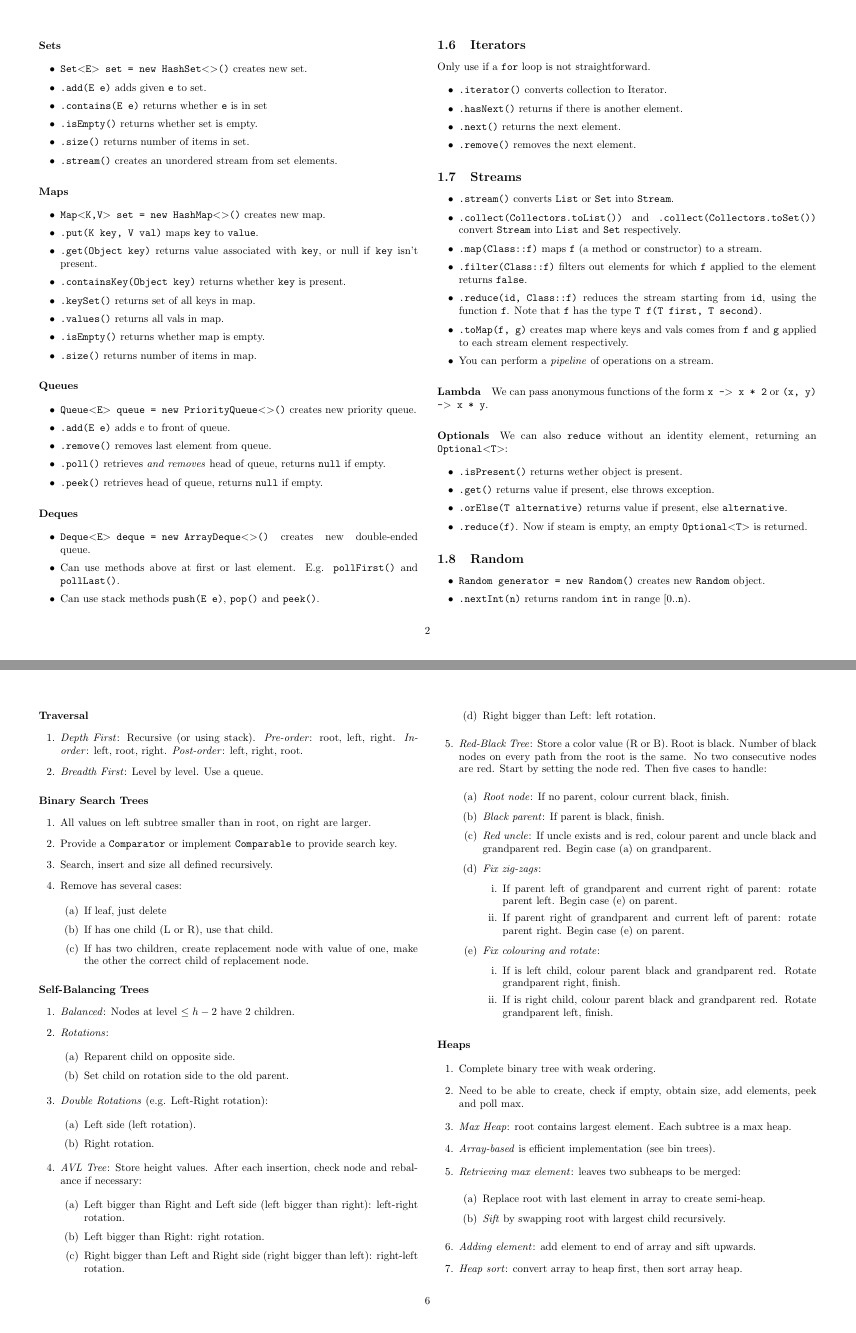
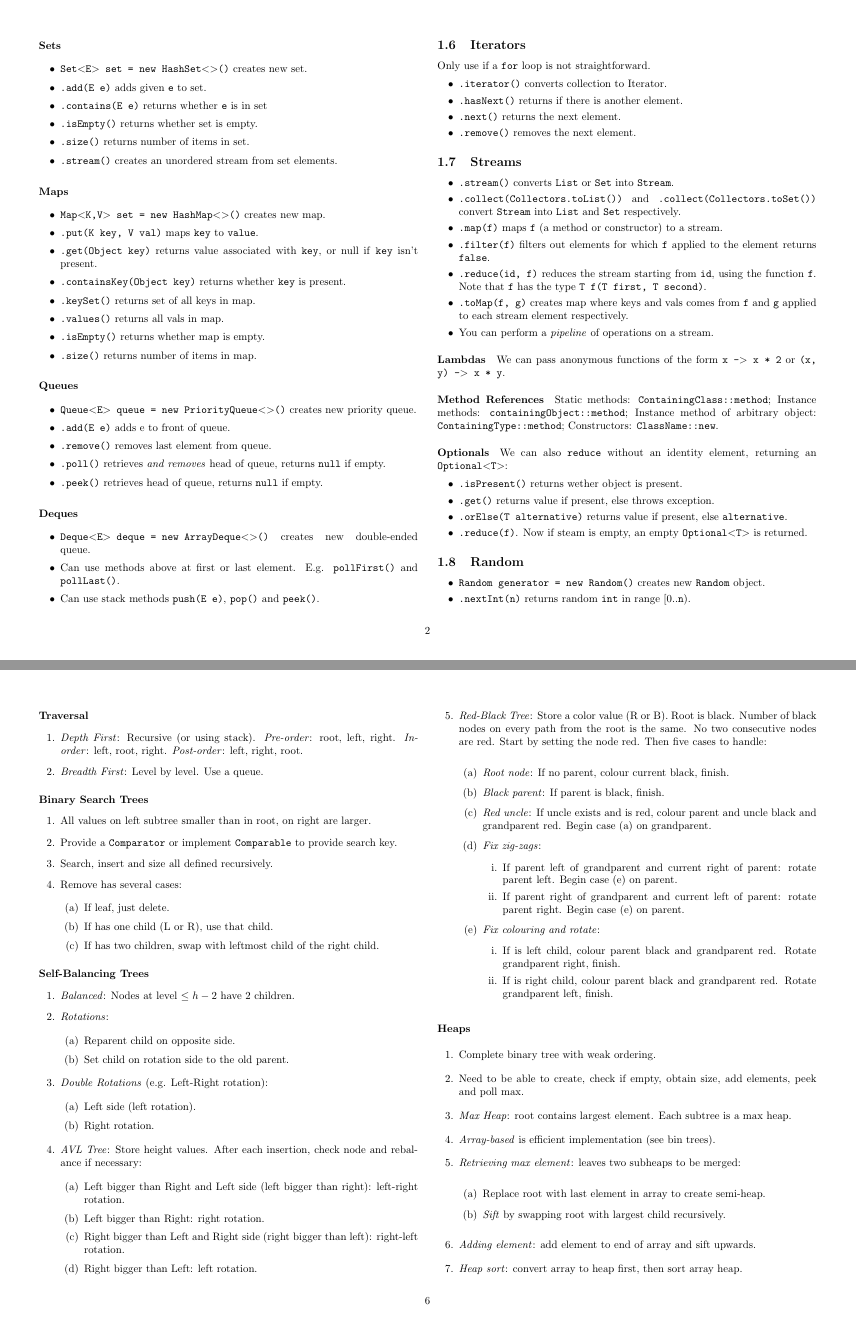
Before and after one commit to jordanspooner/ic-first-year-notes, a LaTeX document (120.2.tex): pages 2 and 6 of 7, joined at a grey line. Compiled offline with pdfLaTeX.

Commit message:
Minor changes to 120.2

```diff
--- a/120.2.tex
+++ b/120.2.tex
@@ -6,6 +8,16 @@
 \usepackage{booktabs}
 
 \makeatletter
+
+%%%%%%%%%%%%%%%%%%%%%%%%%%%%%% LyX specific LaTeX commands.
+%% Because html converters don't know tabularnewline
+\providecommand{\tabularnewline}{\\}
+
+%%%%%%%%%%%%%%%%%%%%%%%%%%%%%% User specified LaTeX commands.
+
+
+
+
 
 \providecommand{\tabularnewline}{\\}
 
@@ -28,6 +40,14 @@
 \olditemize
 \setlength{\itemsep}{0pt}
 }
+
+
+
+\usepackage{babel}
+\usepackage{listings}
+\renewcommand{\lstlistingname}{Listing}
+
+
 
 \makeatother
 
@@ -187,11 +207,10 @@ Only use if a \texttt{for} loop is not straightforward.
 \item \texttt{.stream()} converts \texttt{List} or \texttt{Set} into \texttt{Stream}.
 \item \texttt{.collect(Collectors.toList())} and \texttt{.collect(Collectors.toSet())}
 convert \texttt{Stream} into \texttt{List} and \texttt{Set} respectively.
-\item \texttt{.map(Class::f)} maps \texttt{f} (a method or constructor)
-to a stream.
-\item \texttt{.filter(Class::f)} filters out elements for which \texttt{f}
-applied to the element returns \texttt{false}.
-\item \texttt{.reduce(id, Class::f)} reduces the stream starting from \texttt{id},
+\item \texttt{.map(f)} maps \texttt{f} (a method or constructor) to a stream.
+\item \texttt{.filter(f)} filters out elements for which \texttt{f} applied
+to the element returns \texttt{false}.
+\item \texttt{.reduce(id, f)} reduces the stream starting from \texttt{id},
 using the function \texttt{f}. Note that \texttt{f} has the type \texttt{T
 f(T first, T second)}.
 \item \texttt{.toMap(f, g)} creates map where keys and vals comes from \texttt{f}
@@ -199,10 +218,17 @@ and \texttt{g} applied to each stream element respectively.
 \item You can perform a \emph{pipeline} of operations on a stream.
 \end{itemize}
 
-\paragraph{Lambda}
+\paragraph{Lambdas}
 
 We can pass anonymous functions of the form \texttt{x -\textgreater{}
 x {*} 2} or \texttt{(x, y) -\textgreater{} x {*} y}.
+
+
+\paragraph{Method References}
+
+Static methods: \texttt{ContainingClass::method}; Instance methods:
+\texttt{containingObject::method}; Instance method of arbitrary object:
+\texttt{ContainingType::method}; Constructors: \texttt{ClassName::new}.
 
 
 \paragraph{Optionals}
@@ -552,10 +581,9 @@ provide search key.
 \item Remove has several cases:
 
 \begin{enumerate}
-\item If leaf, just delete
+\item If leaf, just delete.
 \item If has one child (L or R), use that child.
-\item If has two children, create replacement node with value of one, make
-the other the correct child of replacement node.
+\item If has two children, swap with leftmost child of the right child.
 \end{enumerate}
 \end{enumerate}
 
```
Also changed, not shown: 120.2.tex (51 more changed lines).
